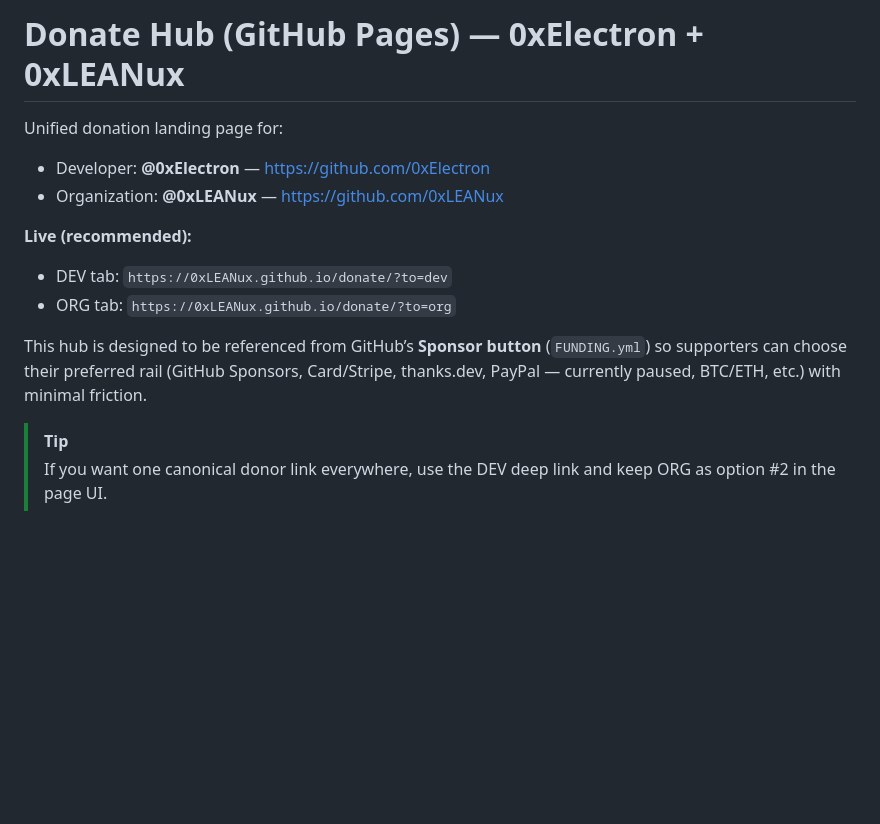
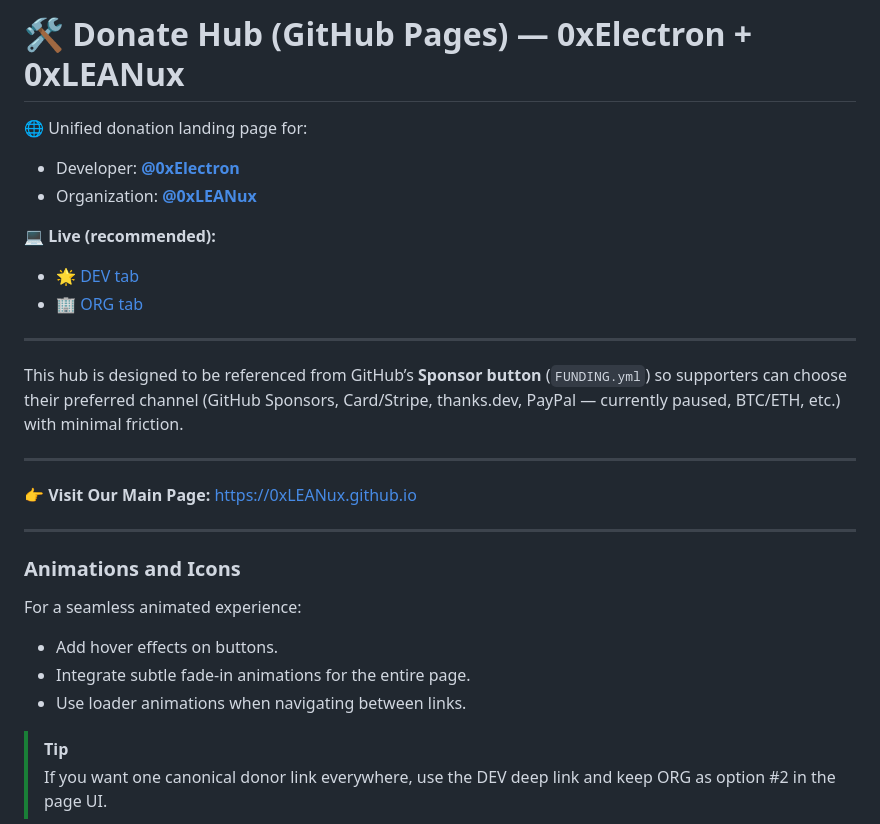
Before and after one commit to 0xLEANux/0xleanux.github.io, a Markdown page: README.md, the part around the change. Rendered like a GitHub page; blank space fills up the shorter version.

Commit message:
Improve README formatting and add animations section
Updated README.md to enhance formatting and clarity.

```diff
--- a/README.md
+++ b/README.md
@@ -1,15 +1,29 @@
-# Donate Hub (GitHub Pages) — **0xElectron** + **0xLEANux**
+# 🛠️ Donate Hub (GitHub Pages) — **0xElectron** + **0xLEANux**
 
-Unified donation landing page for:
+🌐 Unified donation landing page for:
 
-- Developer: **@0xElectron** — https://github.com/0xElectron
-- Organization: **@0xLEANux** — https://github.com/0xLEANux
+- Developer: **[@0xElectron](https://github.com/0xElectron)**
+- Organization: **[@0xLEANux](https://github.com/0xLEANux)**
 
-**Live (recommended):**
-- DEV tab: `https://0xLEANux.github.io/donate/?to=dev`
-- ORG tab: `https://0xLEANux.github.io/donate/?to=org`
+**💻 Live (recommended):**
+- 🌟 [DEV tab](https://0xLEANux.github.io/donate/?to=dev)
+- 🏢 [ORG tab](https://0xLEANux.github.io/donate/?to=org)
 
-This hub is designed to be referenced from GitHub’s **Sponsor button** (`FUNDING.yml`) so supporters can choose their preferred rail (GitHub Sponsors, Card/Stripe, thanks.dev, PayPal — currently paused, BTC/ETH, etc.) with minimal friction.
+---
+
+This hub is designed to be referenced from GitHub’s **Sponsor button** (`FUNDING.yml`) so supporters can choose their preferred channel (GitHub Sponsors, Card/Stripe, thanks.dev, PayPal — currently paused, BTC/ETH, etc.) with minimal friction.
+
+---
+
+**👉 Visit Our Main Page:** [https://0xLEANux.github.io](https://0xLEANux.github.io)
+
+---
+
+### Animations and Icons
+For a seamless animated experience:
+- Add hover effects on buttons.
+- Integrate subtle fade-in animations for the entire page.
+- Use loader animations when navigating between links.
 
 > [!TIP]
 > If you want one canonical donor link everywhere, use the DEV deep link and keep ORG as option #2 in the page UI.
```
